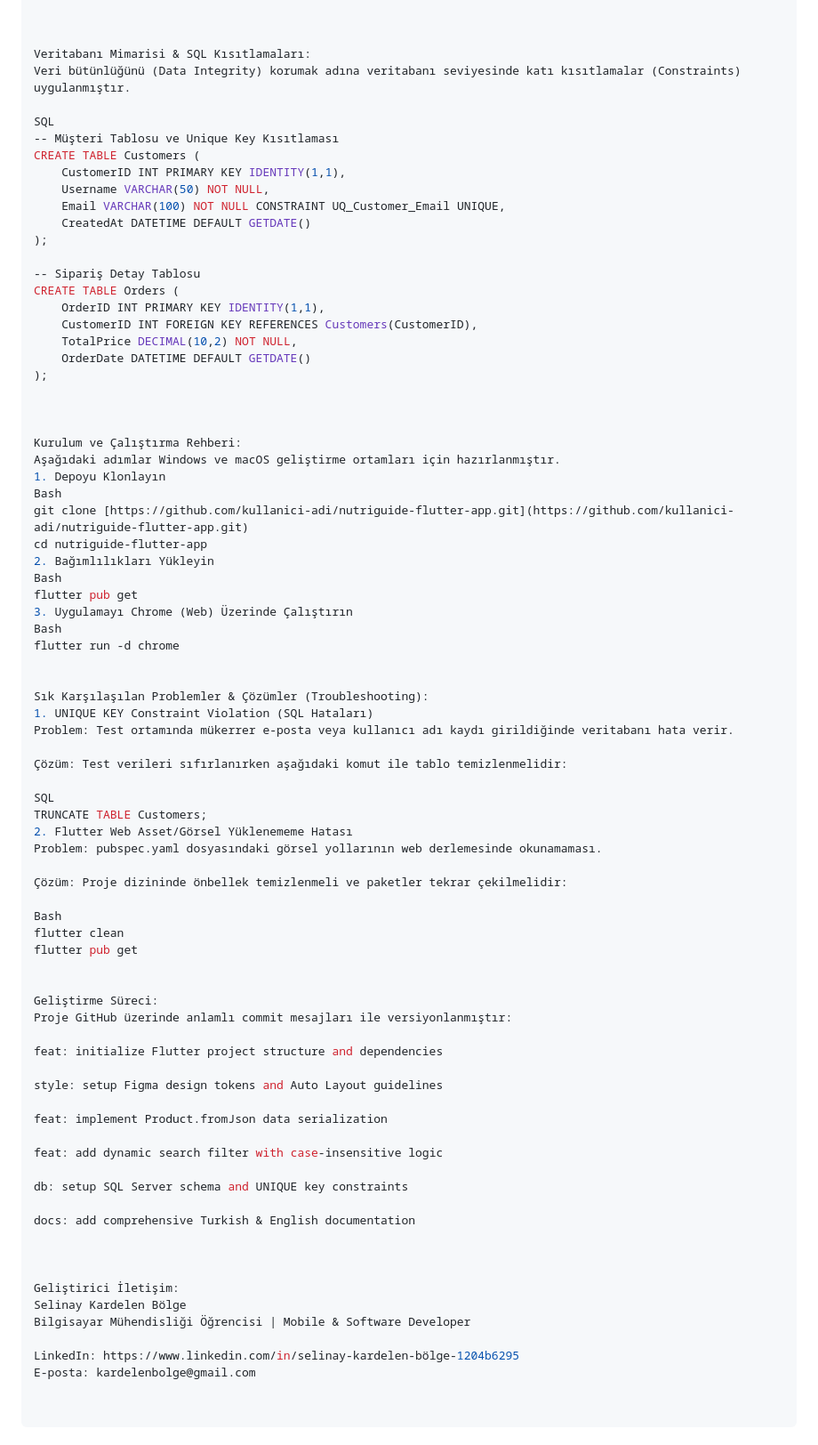
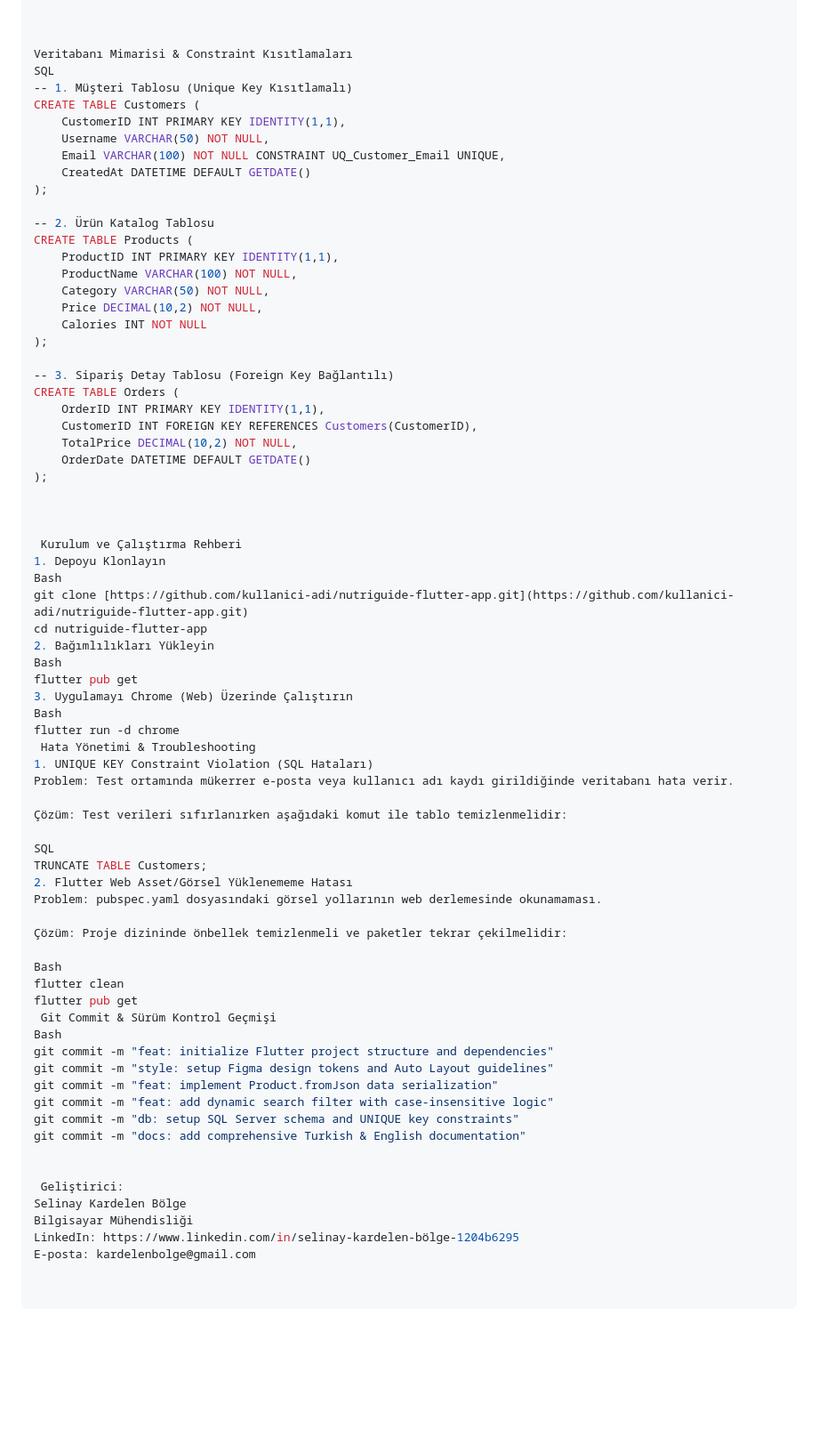
Before and after one commit to Kardelen0/nutriguide-flutter-app, a Markdown page: README.md, the part around one of its changes. Shown at 89% size. Rendered like a GitHub page; blank space fills up the shorter version.

```diff
--- a/README.md
+++ b/README.md
@@ -116,11 +167,9 @@ nutriguide-flutter-app/
 
 
 
-Veritabanı Mimarisi & SQL Kısıtlamaları:
-Veri bütünlüğünü (Data Integrity) korumak adına veritabanı seviyesinde katı kısıtlamalar (Constraints) uygulanmıştır.
-
+Veritabanı Mimarisi & Constraint Kısıtlamaları
 SQL
--- Müşteri Tablosu ve Unique Key Kısıtlaması
+-- 1. Müşteri Tablosu (Unique Key Kısıtlamalı)
 CREATE TABLE Customers (
     CustomerID INT PRIMARY KEY IDENTITY(1,1),
     Username VARCHAR(50) NOT NULL,
@@ -128,7 +177,16 @@ CREATE TABLE Customers (
     CreatedAt DATETIME DEFAULT GETDATE()
 );
 
--- Sipariş Detay Tablosu
+-- 2. Ürün Katalog Tablosu
+CREATE TABLE Products (
+    ProductID INT PRIMARY KEY IDENTITY(1,1),
+    ProductName VARCHAR(100) NOT NULL,
+    Category VARCHAR(50) NOT NULL,
+    Price DECIMAL(10,2) NOT NULL,
+    Calories INT NOT NULL
+);
+
+-- 3. Sipariş Detay Tablosu (Foreign Key Bağlantılı)
 CREATE TABLE Orders (
     OrderID INT PRIMARY KEY IDENTITY(1,1),
     CustomerID INT FOREIGN KEY REFERENCES Customers(CustomerID),
@@ -138,8 +196,7 @@ CREATE TABLE Orders (
 
 
 
-Kurulum ve Çalıştırma Rehberi:
-Aşağıdaki adımlar Windows ve macOS geliştirme ortamları için hazırlanmıştır.
+ Kurulum ve Çalıştırma Rehberi
 1. Depoyu Klonlayın
 Bash
 git clone [https://github.com/kullanici-adi/nutriguide-flutter-app.git](https://github.com/kullanici-adi/nutriguide-flutter-app.git)
@@ -150,9 +207,7 @@ flutter pub get
 3. Uygulamayı Chrome (Web) Üzerinde Çalıştırın
 Bash
 flutter run -d chrome
-
-
-Sık Karşılaşılan Problemler & Çözümler (Troubleshooting):
+ Hata Yönetimi & Troubleshooting
 1. UNIQUE KEY Constraint Violation (SQL Hataları)
 Problem: Test ortamında mükerrer e-posta veya kullanıcı adı kaydı girildiğinde veritabanı hata verir.
 
@@ -168,28 +223,18 @@ Problem: pubspec.yaml dosyasındaki görsel yollarının web derlemesinde okunam
 Bash
 flutter clean
 flutter pub get
+ Git Commit & Sürüm Kontrol Geçmişi
+Bash
+git commit -m "feat: initialize Flutter project structure and dependencies"
+git commit -m "style: setup Figma design tokens and Auto Layout guidelines"
+git commit -m "feat: implement Product.fromJson data serialization"
+git commit -m "feat: add dynamic search filter with case-insensitive logic"
+git commit -m "db: setup SQL Server schema and UNIQUE key constraints"
+git commit -m "docs: add comprehensive Turkish & English documentation"
 
 
-Geliştirme Süreci:
-Proje GitHub üzerinde anlamlı commit mesajları ile versiyonlanmıştır:
-
-feat: initialize Flutter project structure and dependencies
-
-style: setup Figma design tokens and Auto Layout guidelines
-
-feat: implement Product.fromJson data serialization
-
-feat: add dynamic search filter with case-insensitive logic
-
-db: setup SQL Server schema and UNIQUE key constraints
-
-docs: add comprehensive Turkish & English documentation
-
-
-
-Geliştirici İletişim:
+ Geliştirici:
 Selinay Kardelen Bölge
-Bilgisayar Mühendisliği Öğrencisi | Mobile & Software Developer
-
+Bilgisayar Mühendisliği
 LinkedIn: https://www.linkedin.com/in/selinay-kardelen-bölge-1204b6295
 E-posta: kardelenbolge@gmail.com
```
Also changed, not shown: other parts of README.md (+108 -57 lines).
